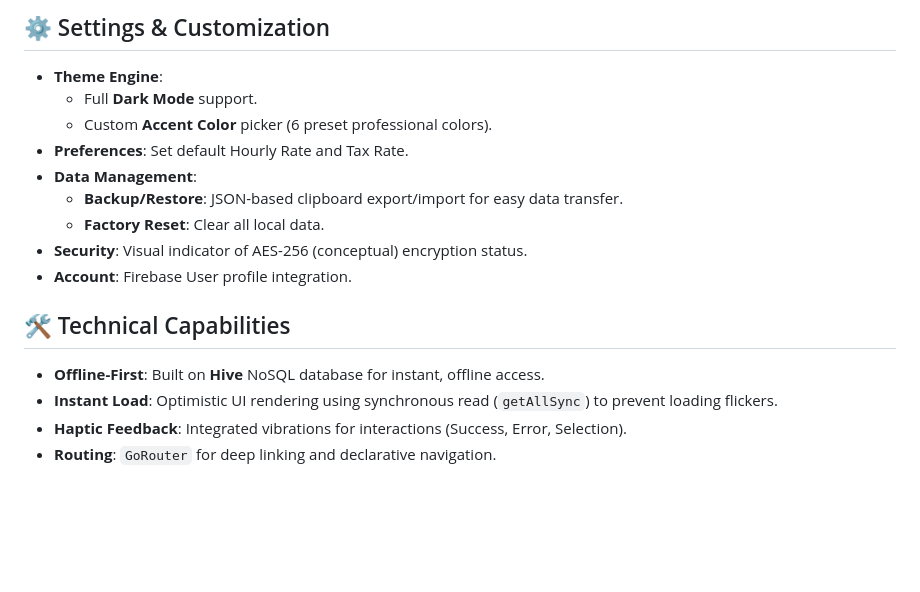
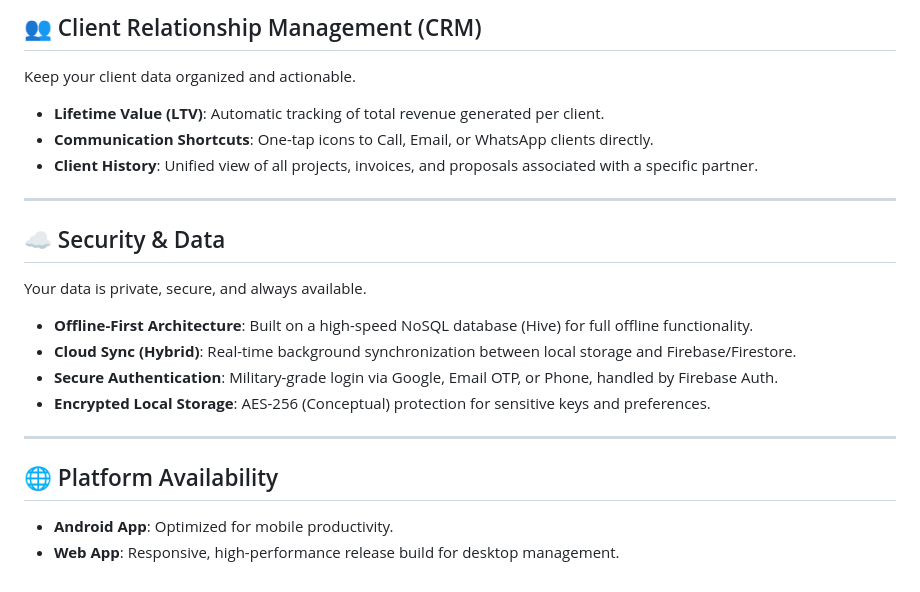
Before and after one commit to Rizwan-dream-web/freelanceapp, a Markdown page: FEATURES.md, the part around one of its changes. Drawn GitHub-style; blank space fills up the shorter version.

```diff
--- a/FEATURES.md
+++ b/FEATURES.md
@@ -52,17 +64,21 @@ A high-performance, responsive central hub for business insights.
 
-## ⚙️ Settings & Customization
-- **Theme Engine**:
-    - Full **Dark Mode** support.
-    - Custom **Accent Color** picker (6 preset professional colors).
-- **Preferences**: Set default Hourly Rate and Tax Rate.
-- **Data Management**:
-    - **Backup/Restore**: JSON-based clipboard export/import for easy data transfer.
-    - **Factory Reset**: Clear all local data.
-- **Security**: Visual indicator of AES-256 (conceptual) encryption status.
-- **Account**: Firebase User profile integration.
+## 👥 Client Relationship Management (CRM)
+Keep your client data organized and actionable.
+- **Lifetime Value (LTV)**: Automatic tracking of total revenue generated per client.
+- **Communication Shortcuts**: One-tap icons to Call, Email, or WhatsApp clients directly.
+- **Client History**: Unified view of all projects, invoices, and proposals associated with a specific partner.
 
-## 🛠️ Technical Capabilities
-- **Offline-First**: Built on **Hive** NoSQL database for instant, offline access.
-- **Instant Load**: Optimistic UI rendering using synchronous read (`getAllSync`) to prevent loading flickers.
-- **Haptic Feedback**: Integrated vibrations for interactions (Success, Error, Selection).
-- **Routing**: `GoRouter` for deep linking and declarative navigation.
+---
+
+## ☁️ Security & Data
+Your data is private, secure, and always available.
+- **Offline-First Architecture**: Built on a high-speed NoSQL database (Hive) for full offline functionality.
+- **Cloud Sync (Hybrid)**: Real-time background synchronization between local storage and Firebase/Firestore.
+- **Secure Authentication**: Military-grade login via Google, Email OTP, or Phone, handled by Firebase Auth.
+- **Encrypted Local Storage**: AES-256 (Conceptual) protection for sensitive keys and preferences.
+
+---
+
+## 🌐 Platform Availability
+- **Android App**: Optimized for mobile productivity.
+- **Web App**: Responsive, high-performance release build for desktop management.
```
Also changed, not shown: other parts of FEATURES.md (+55 -43 lines).
